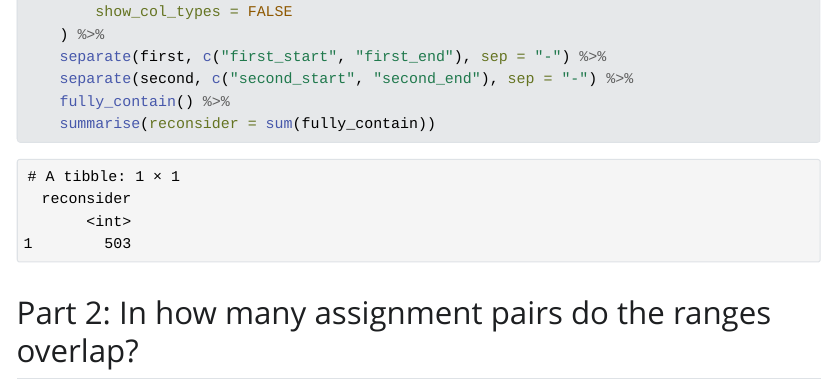
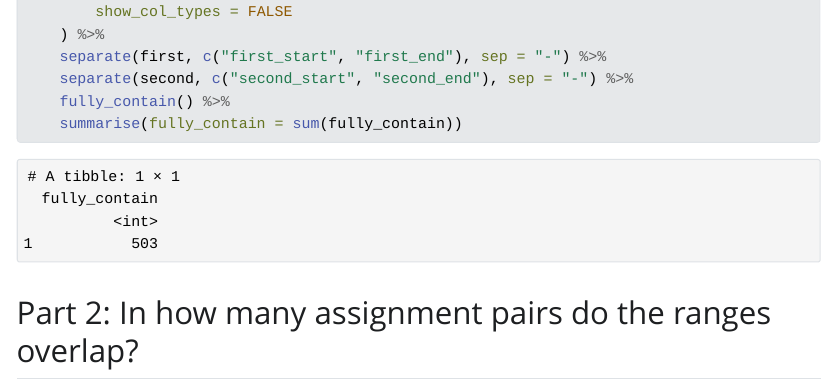
Before and after one commit to jrosell/AdventOfCode, a Quarto document (2022/04.qmd): the page in a window 1100 px wide, from 3240 px down. The pictures show the output file 2022/04.html that the author committed with the source, opened offline; Quarto's library style sheets are replaced by a plain one without menus.

Commit message:
day 4 fully contain

````diff
--- a/2022/04.qmd
+++ b/2022/04.qmd
@@ -74,7 +74,7 @@ read_csv(
     separate(first, c("first_start", "first_end"), sep = "-") %>%
     separate(second, c("second_start", "second_end"), sep = "-") %>%
     fully_contain() %>%
-    summarise(reconsider = sum(fully_contain))
+    summarise(fully_contain = sum(fully_contain))
 
 ```
 
````
Also changed, not shown: 2022/04.html.
